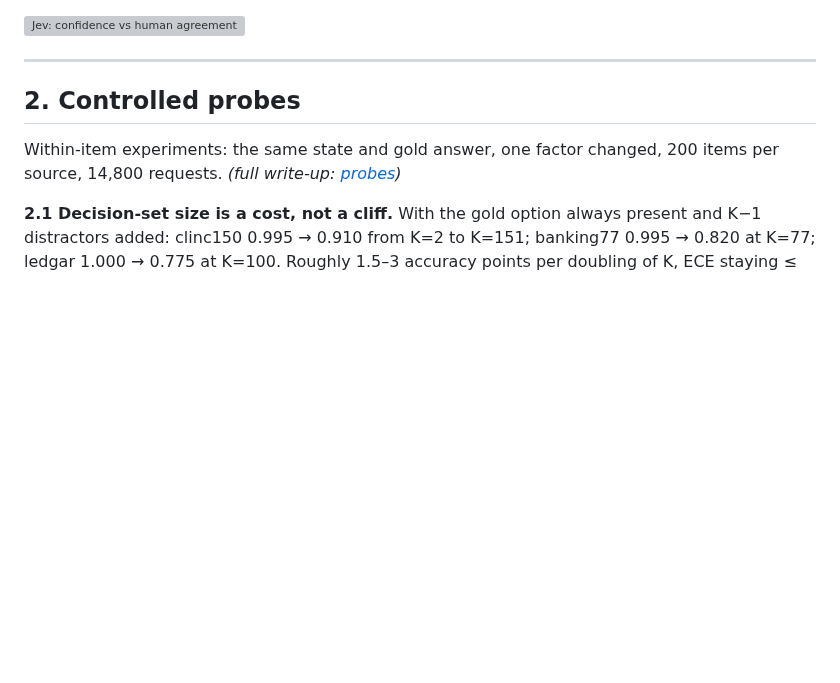
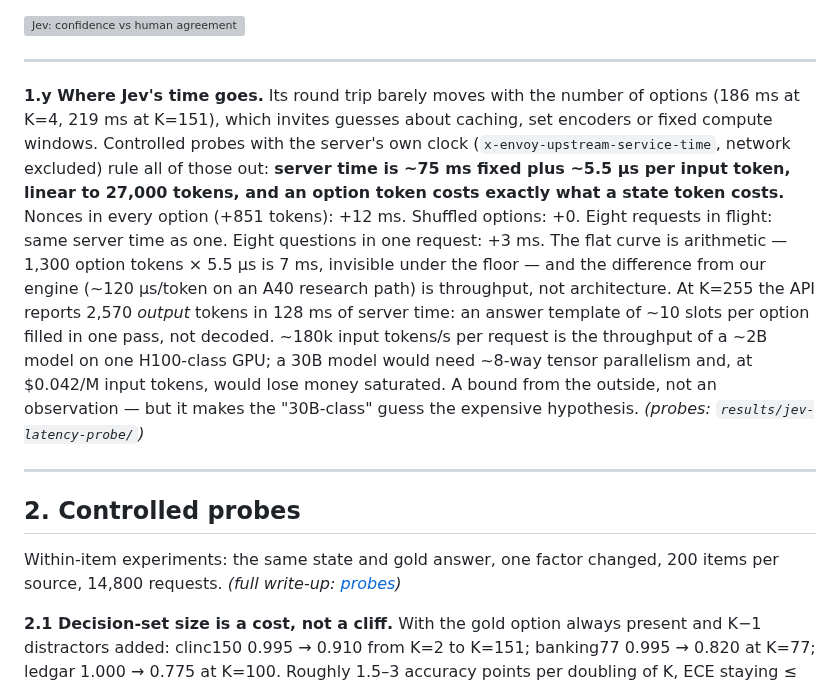
Before and after one commit to uspraveen/Jevify, a Markdown page: docs/FINDINGS.md, the part around the change. GitHub-like rendering; blank space fills up the shorter version; grey boxes are pictures that could not be loaded.

```diff
--- a/docs/FINDINGS.md
+++ b/docs/FINDINGS.md
@@ -66,6 +66,23 @@ n = 57) — mean confidence is **0.81 / 0.84 / 0.83 / 0.88**, flat, while accura
 **0.47 / 0.55 / 0.73 / 0.96**. Jev is more confident than the human majority on 80% of items.
 
 ![Jev: confidence vs human agreement](../results/figures/confidence_vs_agreement.png)
+
+---
+
+**1.y Where Jev's time goes.** Its round trip barely moves with the number of options (186 ms at
+K=4, 219 ms at K=151), which invites guesses about caching, set encoders or fixed compute windows.
+Controlled probes with the server's own clock (`x-envoy-upstream-service-time`, network excluded)
+rule all of those out: **server time is ~75 ms fixed plus ~5.5 µs per input token, linear to
+27,000 tokens, and an option token costs exactly what a state token costs.** Nonces in every option
+(+851 tokens): +12 ms. Shuffled options: +0. Eight requests in flight: same server time as one.
+Eight questions in one request: +3 ms. The flat curve is arithmetic — 1,300 option tokens × 5.5 µs
+is 7 ms, invisible under the floor — and the difference from our engine (~120 µs/token on an A40
+research path) is throughput, not architecture. At K=255 the API reports 2,570 *output* tokens in
+128 ms of server time: an answer template of ~10 slots per option filled in one pass, not decoded.
+~180k input tokens/s per request is the throughput of a ~2B model on one H100-class GPU; a 30B
+model would need ~8-way tensor parallelism and, at $0.042/M input tokens, would lose money
+saturated. A bound from the outside, not an observation — but it makes the "30B-class" guess
+the expensive hypothesis. *(probes: `results/jev-latency-probe/`)*
 
 ---
 
```
Also changed, not shown: results/README.md (+2 -0 lines), results/jev-latency-probe/README.md (added, +77 -0 lines), results/jev-latency-probe/server_time_vs_tokens.png (added), 5 other files.
